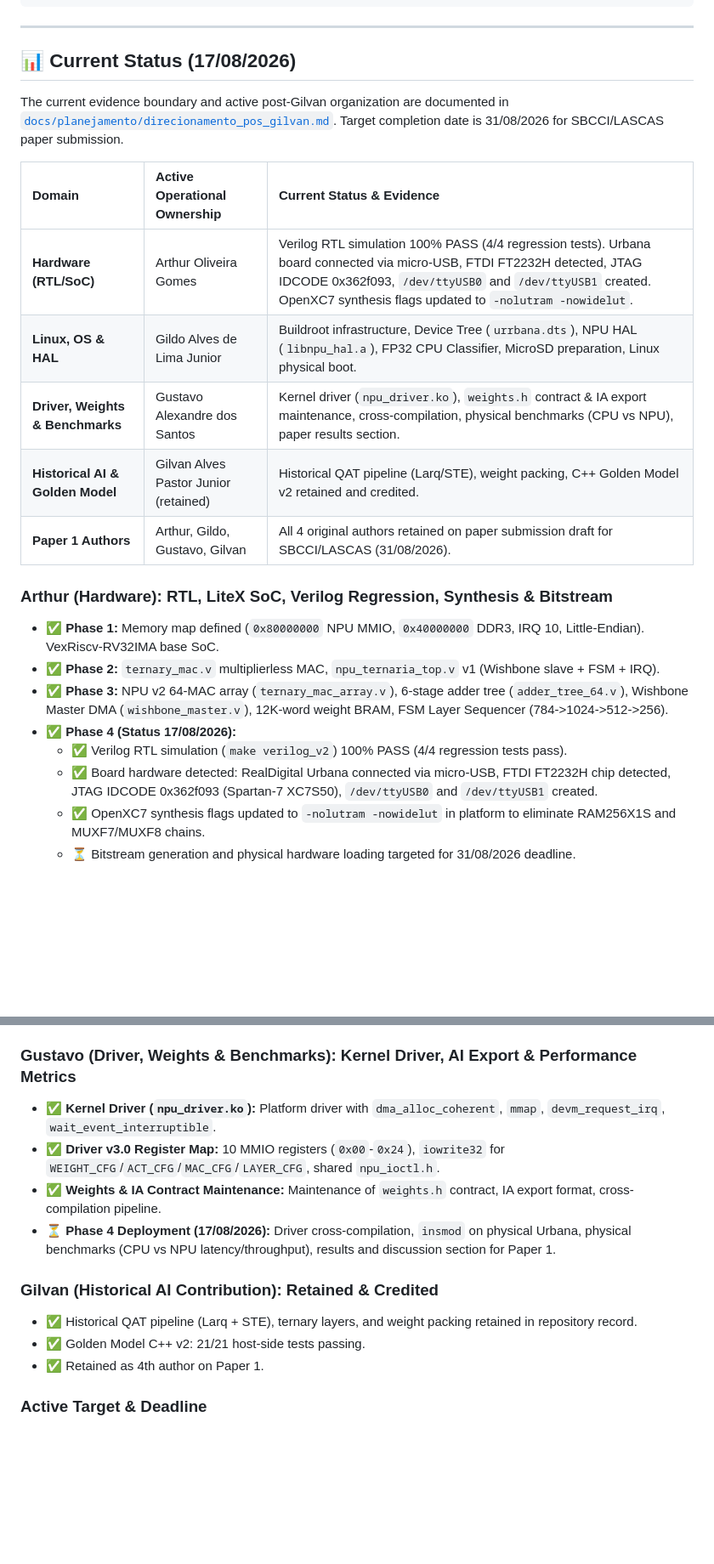
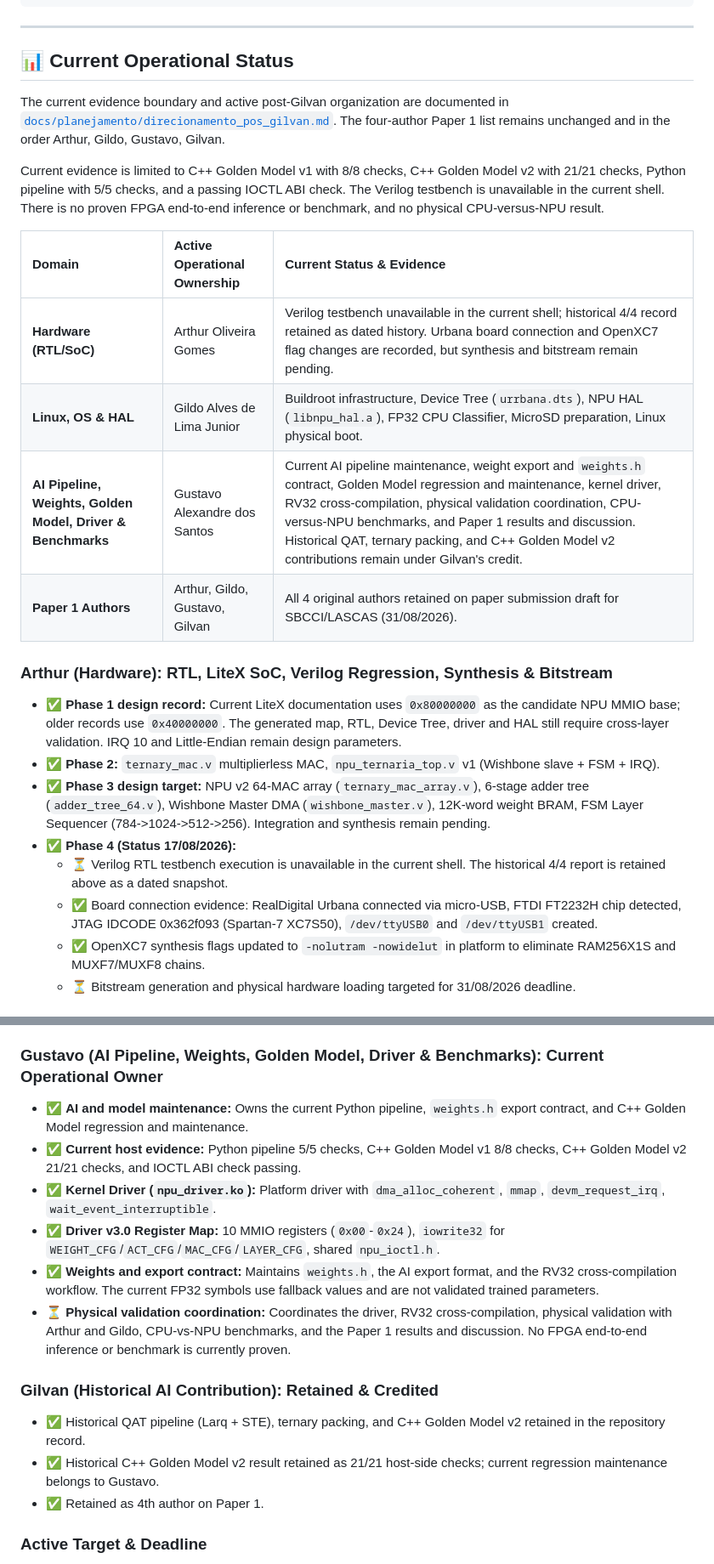
Before and after one commit to arthur-og/TernaryEdge-RV, a Markdown page: README.md, 2 parts joined by grey strips. Shown at 85% size. Drawn GitHub-style; blank space fills up the shorter version.

Commit message:
docs: update project overview and ownership matrix
Ultraworked with [Sisyphus](https://github.com/code-yeongyu/oh-my-openagent)

Co-authored-by: Sisyphus <clio-agent@sisyphuslabs.ai>

```diff
--- a/README.md
+++ b/README.md
@@ -86,25 +90,26 @@ TernaryEdge-RV/
 
 ---
 
-## 📊 Current Status (17/08/2026)
+## 📊 Current Operational Status
 
-The current evidence boundary and active post-Gilvan organization are documented in [`docs/planejamento/direcionamento_pos_gilvan.md`](docs/planejamento/direcionamento_pos_gilvan.md). Target completion date is 31/08/2026 for SBCCI/LASCAS paper submission.
+The current evidence boundary and active post-Gilvan organization are documented in [`docs/planejamento/direcionamento_pos_gilvan.md`](docs/planejamento/direcionamento_pos_gilvan.md). The four-author Paper 1 list remains unchanged and in the order Arthur, Gildo, Gustavo, Gilvan.
+
+Current evidence is limited to C++ Golden Model v1 with 8/8 checks, C++ Golden Model v2 with 21/21 checks, Python pipeline with 5/5 checks, and a passing IOCTL ABI check. The Verilog testbench is unavailable in the current shell. There is no proven FPGA end-to-end inference or benchmark, and no physical CPU-versus-NPU result.
 
 | Domain | Active Operational Ownership | Current Status & Evidence |
 |:-------|:-----------------------------|:--------------------------|
-| **Hardware (RTL/SoC)** | Arthur Oliveira Gomes | Verilog RTL simulation 100% PASS (4/4 regression tests). Urbana board connected via micro-USB, FTDI FT2232H detected, JTAG IDCODE 0x362f093, `/dev/ttyUSB0` and `/dev/ttyUSB1` created. OpenXC7 synthesis flags updated to `-nolutram -nowidelut`. |
+| **Hardware (RTL/SoC)** | Arthur Oliveira Gomes | Verilog testbench unavailable in the current shell; historical 4/4 record retained as dated history. Urbana board connection and OpenXC7 flag changes are recorded, but synthesis and bitstream remain pending. |
 | **Linux, OS & HAL** | Gildo Alves de Lima Junior | Buildroot infrastructure, Device Tree (`urrbana.dts`), NPU HAL (`libnpu_hal.a`), FP32 CPU Classifier, MicroSD preparation, Linux physical boot. |
-| **Driver, Weights & Benchmarks** | Gustavo Alexandre dos Santos | Kernel driver (`npu_driver.ko`), `weights.h` contract & IA export maintenance, cross-compilation, physical benchmarks (CPU vs NPU), paper results section. |
-| **Historical AI & Golden Model** | Gilvan Alves Pastor Junior (retained) | Historical QAT pipeline (Larq/STE), weight packing, C++ Golden Model v2 retained and credited. |
+| **AI Pipeline, Weights, Golden Model, Driver & Benchmarks** | Gustavo Alexandre dos Santos | Current AI pipeline maintenance, weight export and `weights.h` contract, Golden Model regression and maintenance, kernel driver, RV32 cross-compilation, physical validation coordination, CPU-versus-NPU benchmarks, and Paper 1 results and discussion. Historical QAT, ternary packing, and C++ Golden Model v2 contributions remain under Gilvan's credit. |
 | **Paper 1 Authors** | Arthur, Gildo, Gustavo, Gilvan | All 4 original authors retained on paper submission draft for SBCCI/LASCAS (31/08/2026). |
 
 ### Arthur (Hardware): RTL, LiteX SoC, Verilog Regression, Synthesis & Bitstream
-- ✅ **Phase 1:** Memory map defined (`0x80000000` NPU MMIO, `0x40000000` DDR3, IRQ 10, Little-Endian). VexRiscv-RV32IMA base SoC.
+- ✅ **Phase 1 design record:** Current LiteX documentation uses `0x80000000` as the candidate NPU MMIO base; older records use `0x40000000`. The generated map, RTL, Device Tree, driver and HAL still require cross-layer validation. IRQ 10 and Little-Endian remain design parameters.
 - ✅ **Phase 2:** `ternary_mac.v` multiplierless MAC, `npu_ternaria_top.v` v1 (Wishbone slave + FSM + IRQ).
-- ✅ **Phase 3:** NPU v2 64-MAC array (`ternary_mac_array.v`), 6-stage adder tree (`adder_tree_64.v`), Wishbone Master DMA (`wishbone_master.v`), 12K-word weight BRAM, FSM Layer Sequencer (784->1024->512->256).
+- ✅ **Phase 3 design target:** NPU v2 64-MAC array (`ternary_mac_array.v`), 6-stage adder tree (`adder_tree_64.v`), Wishbone Master DMA (`wishbone_master.v`), 12K-word weight BRAM, FSM Layer Sequencer (784->1024->512->256). Integration and synthesis remain pending.
 - ✅ **Phase 4 (Status 17/08/2026):**
-  - ✅ Verilog RTL simulation (`make verilog_v2`) 100% PASS (4/4 regression tests pass).
-  - ✅ Board hardware detected: RealDigital Urbana connected via micro-USB, FTDI FT2232H chip detected, JTAG IDCODE 0x362f093 (Spartan-7 XC7S50), `/dev/ttyUSB0` and `/dev/ttyUSB1` created.
+  - ⏳ Verilog RTL testbench execution is unavailable in the current shell. The historical 4/4 report is retained above as a dated snapshot.
+  - ✅ Board connection evidence: RealDigital Urbana connected via micro-USB, FTDI FT2232H chip detected, JTAG IDCODE 0x362f093 (Spartan-7 XC7S50), `/dev/ttyUSB0` and `/dev/ttyUSB1` created.
   - ✅ OpenXC7 synthesis flags updated to `-nolutram -nowidelut` in platform to eliminate RAM256X1S and MUXF7/MUXF8 chains.
   - ⏳ Bitstream generation and physical hardware loading targeted for 31/08/2026 deadline.
 
@@ -115,15 +120,17 @@ The current evidence boundary and active post-Gilvan organization are documented
 - ✅ **Packages & Application:** Buildroot packages (`npu-ternaria`, `npu-hal`, `user-app`), `user_app.c` refactored with `--cpu`, `--file`, `--batch` flags.
 - ⏳ **Phase 4 Deployment (17/08/2026):** MicroSD card preparation, final Buildroot image compilation (kernel 6.18.7 + OpenSBI 1.6 + RootFS), Linux physical boot on Urbana board.
 
-### Gustavo (Driver, Weights & Benchmarks): Kernel Driver, AI Export & Performance Metrics
+### Gustavo (AI Pipeline, Weights, Golden Model, Driver & Benchmarks): Current Operational Owner
+- ✅ **AI and model maintenance:** Owns the current Python pipeline, `weights.h` export contract, and C++ Golden Model regression and maintenance.
+- ✅ **Current host evidence:** Python pipeline 5/5 checks, C++ Golden Model v1 8/8 checks, C++ Golden Model v2 21/21 checks, and IOCTL ABI check passing.
 - ✅ **Kernel Driver (`npu_driver.ko`):** Platform driver with `dma_alloc_coherent`, `mmap`, `devm_request_irq`, `wait_event_interruptible`.
 - ✅ **Driver v3.0 Register Map:** 10 MMIO registers (`0x00`-`0x24`), `iowrite32` for `WEIGHT_CFG`/`ACT_CFG`/`MAC_CFG`/`LAYER_CFG`, shared `npu_ioctl.h`.
-- ✅ **Weights & IA Contract Maintenance:** Maintenance of `weights.h` contract, IA export format, cross-compilation pipeline.
-- ⏳ **Phase 4 Deployment (17/08/2026):** Driver cross-compilation, `insmod` on physical Urbana, physical benchmarks (CPU vs NPU latency/throughput), results and discussion section for Paper 1.
+- ✅ **Weights and export contract:** Maintains `weights.h`, the AI export format, and the RV32 cross-compilation workflow. The current FP32 symbols use fallback values and are not validated trained parameters.
+- ⏳ **Physical validation coordination:** Coordinates the driver, RV32 cross-compilation, physical validation with Arthur and Gildo, CPU-vs-NPU benchmarks, and the Paper 1 results and discussion. No FPGA end-to-end inference or benchmark is currently proven.
 
 ### Gilvan (Historical AI Contribution): Retained & Credited
-- ✅ Historical QAT pipeline (Larq + STE), ternary layers, and weight packing retained in repository record.
-- ✅ Golden Model C++ v2: 21/21 host-side tests passing.
+- ✅ Historical QAT pipeline (Larq + STE), ternary packing, and C++ Golden Model v2 retained in the repository record.
+- ✅ Historical C++ Golden Model v2 result retained as 21/21 host-side checks; current regression maintenance belongs to Gustavo.
 - ✅ Retained as 4th author on Paper 1.
 
 ### Active Target & Deadline
```
Also changed, not shown: other parts of README.md (+23 -12 lines).
